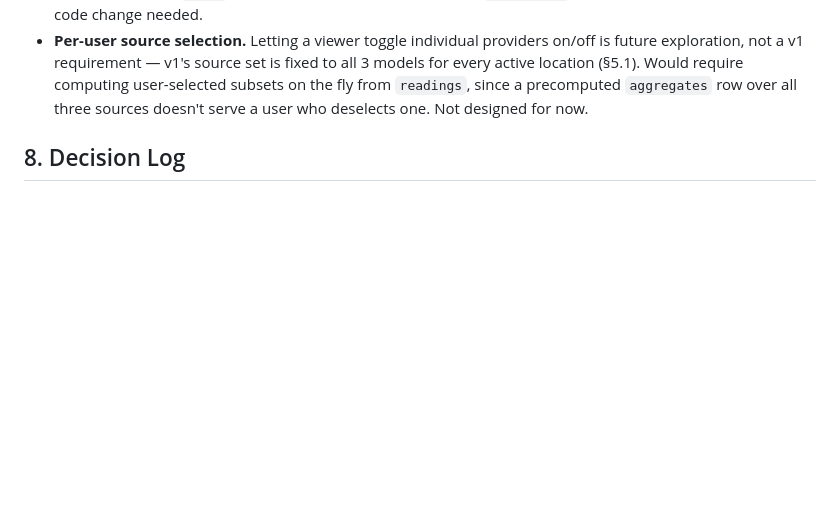
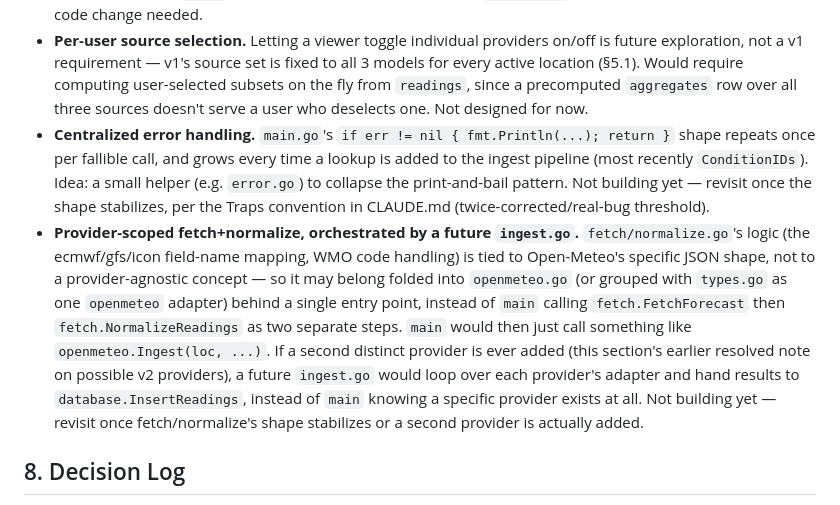
Before and after one commit to Razgriz16/multiWeatherApp, a Markdown page: docs/PROJECT-RESEARCH.md, the part around the change. Rendered like a GitHub page; blank space fills up the shorter version.

Commit message:
docs: update docs based on future upgrades/refactor

```diff
--- a/docs/PROJECT-RESEARCH.md
+++ b/docs/PROJECT-RESEARCH.md
@@ -381,6 +381,26 @@ Historical Weather API (ERA5 reanalysis) as ground truth. Licence: CC BY
   Would require computing user-selected subsets on the fly from
   `readings`, since a precomputed `aggregates` row over all three
   sources doesn't serve a user who deselects one. Not designed for now.
+- **Centralized error handling.** `main.go`'s `if err != nil { fmt.Println(...); return }`
+  shape repeats once per fallible call, and grows every time a lookup is
+  added to the ingest pipeline (most recently `ConditionIDs`). Idea: a
+  small helper (e.g. `error.go`) to collapse the print-and-bail pattern.
+  Not building yet — revisit once the shape stabilizes, per the Traps
+  convention in CLAUDE.md (twice-corrected/real-bug threshold).
+- **Provider-scoped fetch+normalize, orchestrated by a future `ingest.go`.**
+  `fetch/normalize.go`'s logic (the ecmwf/gfs/icon field-name mapping, WMO
+  code handling) is tied to Open-Meteo's specific JSON shape, not to a
+  provider-agnostic concept — so it may belong folded into `openmeteo.go`
+  (or grouped with `types.go` as one `openmeteo` adapter) behind a single
+  entry point, instead of `main` calling `fetch.FetchForecast` then
+  `fetch.NormalizeReadings` as two separate steps. `main` would then just
+  call something like `openmeteo.Ingest(loc, ...)`. If a second distinct
+  provider is ever added (this section's earlier resolved note on
+  possible v2 providers), a future `ingest.go` would loop over each
+  provider's adapter and hand results to `database.InsertReadings`,
+  instead of `main` knowing a specific provider exists at all. Not
+  building yet — revisit once fetch/normalize's shape stabilizes or a
+  second provider is actually added.
 
 ## 8. Decision Log
 
```
